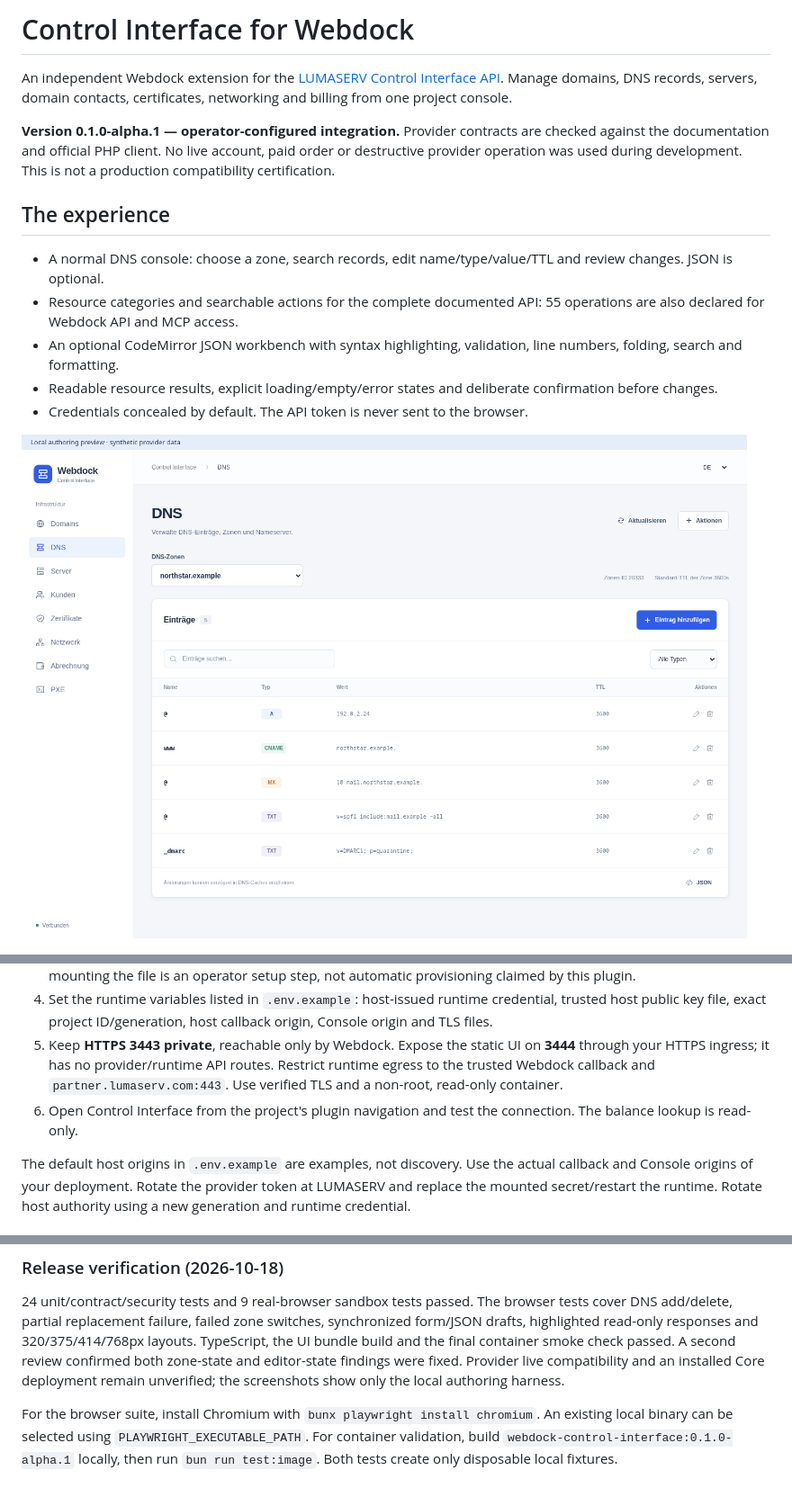
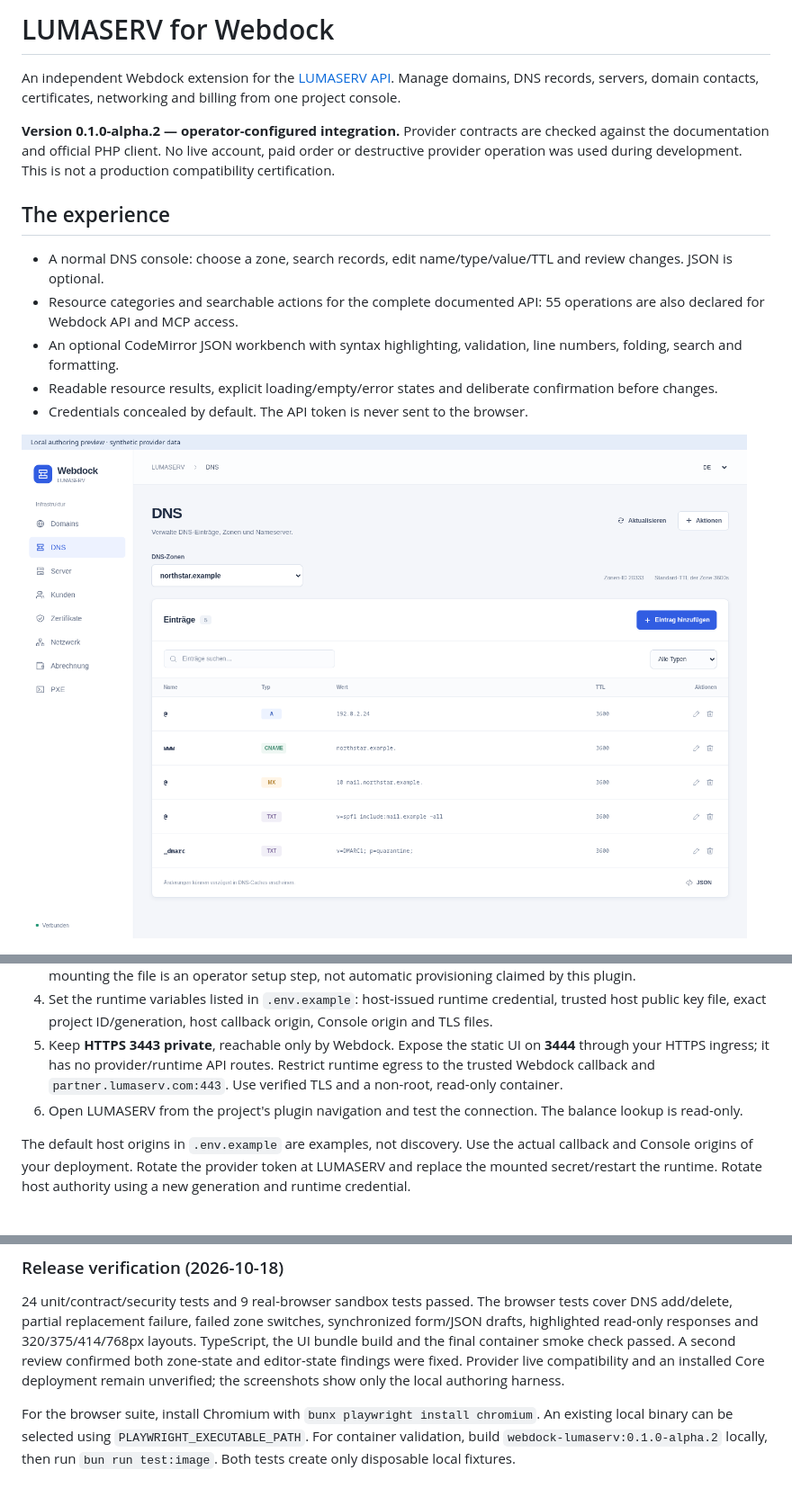
Before and after one commit to spitzli/webdock-extension-control-interface, a Markdown page: README.md, 3 parts joined by grey strips. Shown at 90% size. Drawn GitHub-style; pictures changed too: screenshots/dns-console.png.

Commit message:
Rename extension, runtime and release metadata to LUMASERV

```diff
--- a/README.md
+++ b/README.md
@@ -1,8 +1,8 @@
-# Control Interface for Webdock
+# LUMASERV for Webdock
 
-An independent Webdock extension for the [LUMASERV Control Interface API](https://docs.control-interface.com/). Manage domains, DNS records, servers, domain contacts, certificates, networking and billing from one project console.
+An independent Webdock extension for the [LUMASERV API](https://docs.control-interface.com/). Manage domains, DNS records, servers, domain contacts, certificates, networking and billing from one project console.
 
-**Version 0.1.0-alpha.1 — operator-configured integration.** Provider contracts are checked against the documentation and official PHP client. No live account, paid order or destructive provider operation was used during development. This is not a production compatibility certification.
+**Version 0.1.0-alpha.2 — operator-configured integration.** Provider contracts are checked against the documentation and official PHP client. No live account, paid order or destructive provider operation was used during development. This is not a production compatibility certification.
 
 ## The experience
 
@@ -31,7 +31,7 @@ The linked API has **no documented customer-account CRUD**. Domain contacts and
 3. Mount a dedicated provider key as a read-only secret file, and set `LUMASERV_API_TOKEN_FILE`. Do not place provider credentials in the manifest, plugin configuration or UI. The declared secret name is `lumaserv-api-token`; mounting the file is an operator setup step, not automatic provisioning claimed by this plugin.
 4. Set the runtime variables listed in `.env.example`: host-issued runtime credential, trusted host public key file, exact project ID/generation, host callback origin, Console origin and TLS files.
 5. Keep **HTTPS 3443 private**, reachable only by Webdock. Expose the static UI on **3444** through your HTTPS ingress; it has no provider/runtime API routes. Restrict runtime egress to the trusted Webdock callback and `partner.lumaserv.com:443`. Use verified TLS and a non-root, read-only container.
-6. Open Control Interface from the project's plugin navigation and test the connection. The balance lookup is read-only.
+6. Open LUMASERV from the project's plugin navigation and test the connection. The balance lookup is read-only.
 
 The default host origins in `.env.example` are examples, not discovery. Use the actual callback and Console origins of your deployment. Rotate the provider token at LUMASERV and replace the mounted secret/restart the runtime. Rotate host authority using a new generation and runtime credential.
 
@@ -97,5 +97,5 @@ remain unverified; the screenshots show only the local authoring harness.
 
 For the browser suite, install Chromium with `bunx playwright install chromium`.
 An existing local binary can be selected using `PLAYWRIGHT_EXECUTABLE_PATH`.
-For container validation, build `webdock-control-interface:0.1.0-alpha.1` locally,
+For container validation, build `webdock-lumaserv:0.1.0-alpha.2` locally,
 then run `bun run test:image`. Both tests create only disposable local fixtures.
```
Also changed, not shown: screenshots/json-workbench.png, 15 other files.
